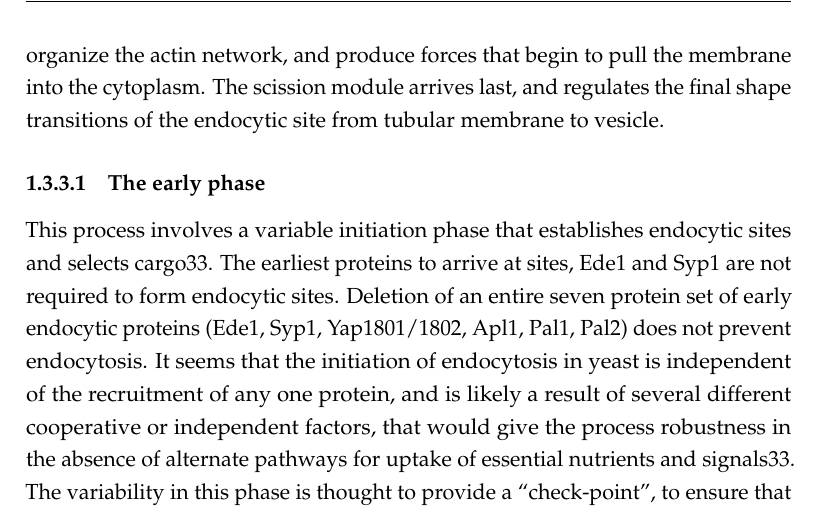
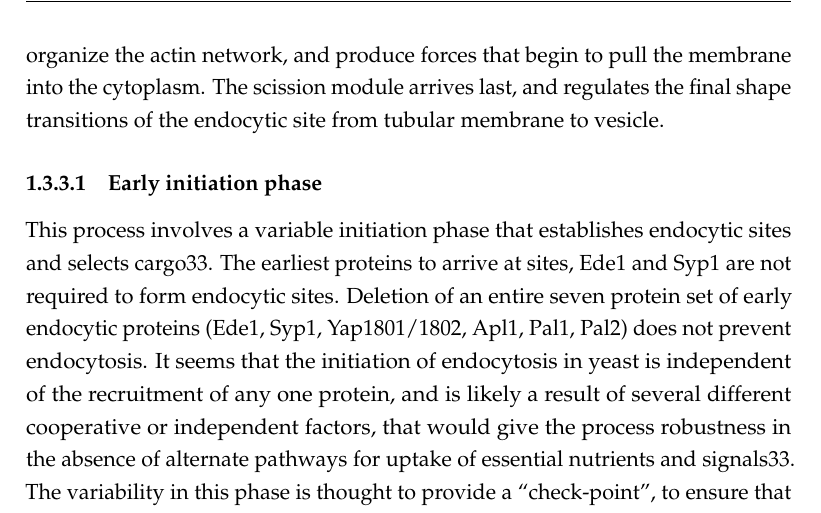
Before and after one commit to deepikaamenon/thesis_2021, a LaTeX thesis (main.tex, which reads Chapters/Intro.tex): part of page 22 of 33, cut so that both start at the same text. Compiled offline with pdfLaTeX.

Commit message:
txs auto checkin

```diff
--- a/Chapters/Intro.tex
+++ b/Chapters/Intro.tex
@@ -37,7 +37,7 @@ Clathrin and associated proteins do not only interact with the plasma membrane.
 		CME in yeast involves the recruitment, interaction, and disassembly of over fifty proteins. In mammals, as well as in yeast, the progression of an endocytic site can be distributed into three different modules according to their relative time of recruitment and function. A variable initiation phase assembles coat proteins on the plasma membrane and establishes an endocytic site. While the following events are very heterogenous in mammalian cells, in yeast, this initiation is followed by a very stereotypic sequence of events that assembles coat proteins, nucleates actin, organizes the actin network, invaginates a membrane tube, and finally severs the membrane to produce cargo-filled vesicles32. Coat proteins arrive upon initiation, the actin and WASP module arrives after sites are established, and includes actin nucleating proteins, actin, actin-binding proteins that organize the actin network, and produce forces that begin to pull the membrane into the cytoplasm. The scission module arrives last, and regulates the final shape transitions of the endocytic site from tubular membrane to vesicle.
 
 
-			\subsubsection{The early phase}
+			\subsubsection{Early initiation phase}
 			This process involves a variable initiation phase that establishes endocytic sites and selects cargo33. The earliest proteins to arrive at sites, Ede1 and Syp1 are not required to form endocytic sites. Deletion of an entire seven protein set of early endocytic proteins (Ede1, Syp1, Yap1801/1802, Apl1, Pal1, Pal2) does not prevent endocytosis. It seems that the initiation of endocytosis in yeast is independent of the recruitment of any one protein, and is likely a result of several different cooperative or independent factors, that would give the process robustness in the absence of alternate pathways for uptake of essential nutrients and signals33. The variability in this phase is thought to provide a “check-point”, to ensure that sufficient cargo is loaded before later (energy consuming) phases are triggered.
 
 			\subsubsection{The coat module}
```
